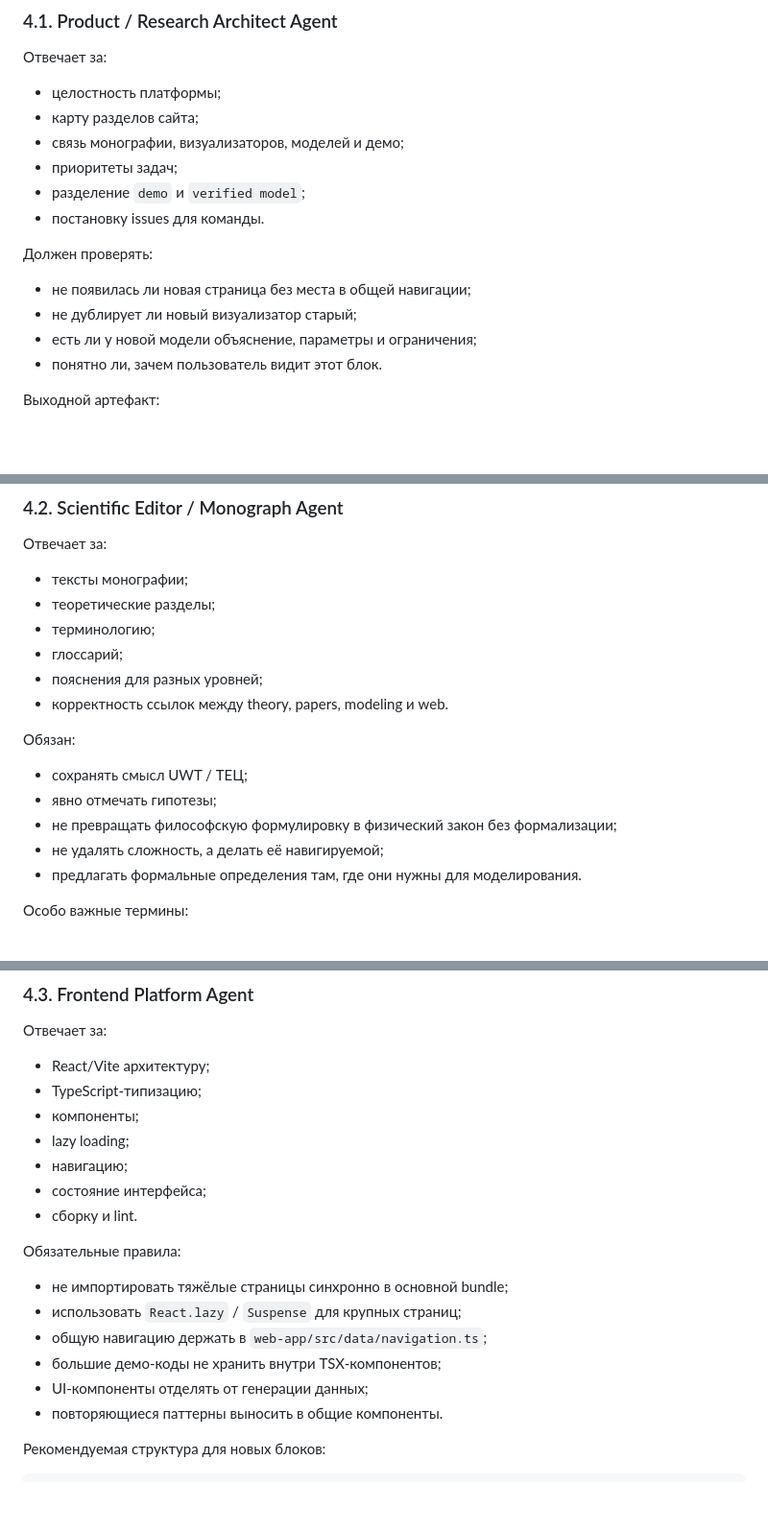
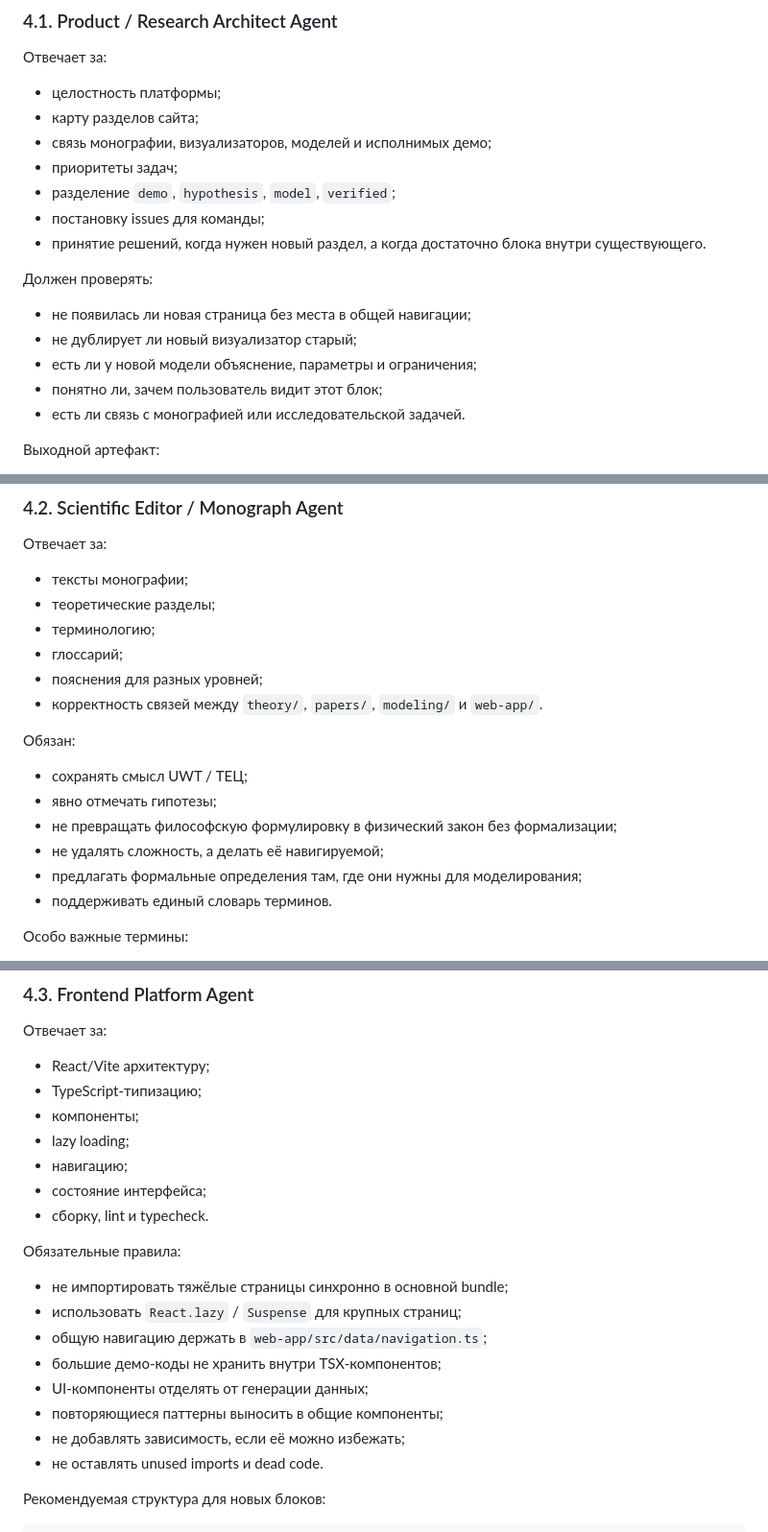
Before and after one commit to StudyLabPro/UWT, a Markdown page: UnifiedWholeTheory/SKILL.md, 3 parts joined by grey strips. Shown at 96% size. GitHub-like rendering; blank space fills up the shorter version.

```diff
--- a/UnifiedWholeTheory/SKILL.md
+++ b/UnifiedWholeTheory/SKILL.md
@@ -146,17 +175,19 @@ uwt-model --steps 200 --parts 24 --out results/run.json
 
 - целостность платформы;
 - карту разделов сайта;
-- связь монографии, визуализаторов, моделей и демо;
+- связь монографии, визуализаторов, моделей и исполнимых демо;
 - приоритеты задач;
-- разделение `demo` и `verified model`;
-- постановку issues для команды.
+- разделение `demo`, `hypothesis`, `model`, `verified`;
+- постановку issues для команды;
+- принятие решений, когда нужен новый раздел, а когда достаточно блока внутри существующего.
 
 Должен проверять:
 
 - не появилась ли новая страница без места в общей навигации;
 - не дублирует ли новый визуализатор старый;
 - есть ли у новой модели объяснение, параметры и ограничения;
-- понятно ли, зачем пользователь видит этот блок.
+- понятно ли, зачем пользователь видит этот блок;
+- есть ли связь с монографией или исследовательской задачей.
 
 Выходной артефакт:
 
@@ -175,7 +206,7 @@ uwt-model --steps 200 --parts 24 --out results/run.json
 - терминологию;
 - глоссарий;
 - пояснения для разных уровней;
-- корректность ссылок между theory, papers, modeling и web.
+- корректность связей между `theory/`, `papers/`, `modeling/` и `web-app/`.
 
 Обязан:
 
@@ -183,7 +214,8 @@ uwt-model --steps 200 --parts 24 --out results/run.json
 - явно отмечать гипотезы;
 - не превращать философскую формулировку в физический закон без формализации;
 - не удалять сложность, а делать её навигируемой;
-- предлагать формальные определения там, где они нужны для моделирования.
+- предлагать формальные определения там, где они нужны для моделирования;
+- поддерживать единый словарь терминов.
 
 Особо важные термины:
 
@@ -212,7 +244,7 @@ uwt-model --steps 200 --parts 24 --out results/run.json
 - lazy loading;
 - навигацию;
 - состояние интерфейса;
-- сборку и lint.
+- сборку, lint и typecheck.
 
 Обязательные правила:
 
@@ -221,7 +253,9 @@ uwt-model --steps 200 --parts 24 --out results/run.json
 - общую навигацию держать в `web-app/src/data/navigation.ts`;
 - большие демо-коды не хранить внутри TSX-компонентов;
 - UI-компоненты отделять от генерации данных;
-- повторяющиеся паттерны выносить в общие компоненты.
+- повторяющиеся паттерны выносить в общие компоненты;
+- не добавлять зависимость, если её можно избежать;
+- не оставлять unused imports и dead code.
 
 Рекомендуемая структура для новых блоков:
 
```
Also changed, not shown: other parts of UnifiedWholeTheory/SKILL.md (+87 -48 lines).
